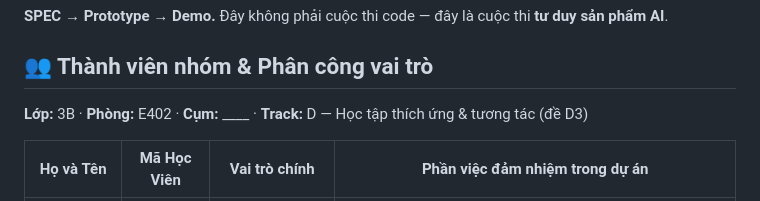
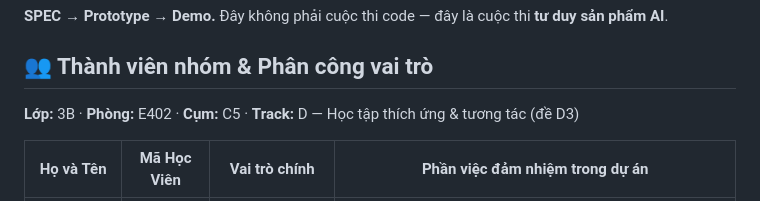
Before and after one commit to jerrygiahuy/K4-3B-E402-nonteche402, a Markdown page: README.md, the part around the change. Drawn GitHub-style.

Commit message:
docs: set team cluster C5

```diff
--- a/README.md
+++ b/README.md
@@ -4,7 +4,7 @@
 
 ## 👥 Thành viên nhóm & Phân công vai trò
 
-**Lớp:** 3B · **Phòng:** E402 · **Cụm:** ____ · **Track:** D — Học tập thích ứng & tương tác (đề D3)
+**Lớp:** 3B · **Phòng:** E402 · **Cụm:** C5 · **Track:** D — Học tập thích ứng & tương tác (đề D3)
 
 | Họ và Tên | Mã Học Viên | Vai trò chính | Phần việc đảm nhiệm trong dự án |
 |---|---|---|---|
```
